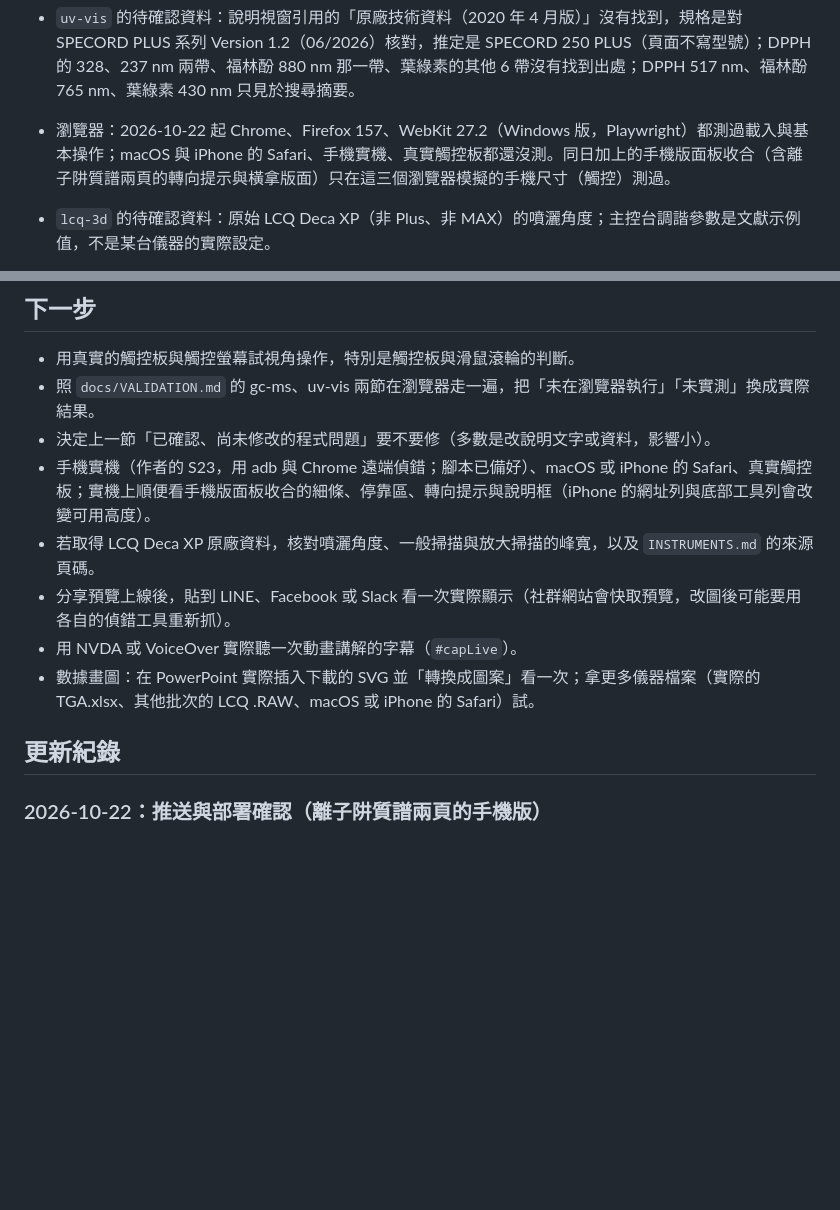
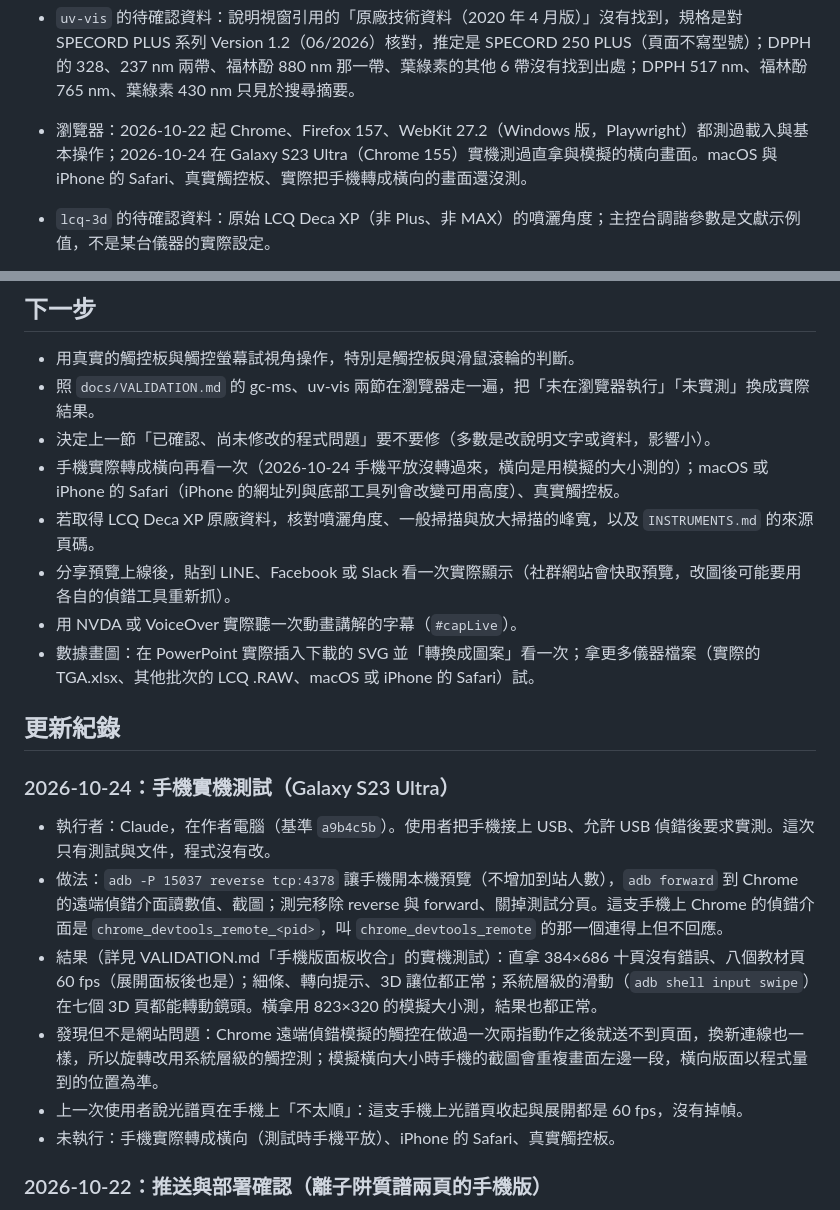
Before and after one commit to Tung-Beauregard/instrument-principles, a Markdown page: docs/HANDOFF.md, 2 parts joined by grey strips. Drawn GitHub-style; blank space fills up the shorter version.

```diff
--- a/docs/HANDOFF.md
+++ b/docs/HANDOFF.md
@@ -17,7 +17,7 @@
 - `lcq` 的待確認資料：March (1997) 那篇入門文章的全文需要登入，沒有讀到；原本引用它的地方已改成讀得到原文的 March (1999)。蘆丁負離子碎片 300 與 301 的高低（動畫各畫一半）、He 等 2013 用的 609 → 300、團簇在毛細管溫度高時變少，這三件只有搜尋摘要或摘要，沒有讀到全文；ScienceDirect 的頁面擋機器人。峰寬借用的是後繼機型 LCQ Fleet 的規格，Deca XP 自己的峰寬沒有找到。
 - `gc-ms` 的待確認資料：`lnk()` 四個係數的校正依據、死時間 1.37 min、理論板數 7 萬（Restek 寫這種管柱約 12 萬）、質譜強度的出處、離子源 230 °C（只見搜尋摘要）、電子倍增器「十萬倍以上」與游離能「8 到 10 eV」都沒有找到出處；Agilent 的原廠頁面與 5973N 手冊擋自動讀取。
 - `uv-vis` 的待確認資料：說明視窗引用的「原廠技術資料（2020 年 4 月版）」沒有找到，規格是對 SPECORD PLUS 系列 Version 1.2（06/2026）核對，推定是 SPECORD 250 PLUS（頁面不寫型號）；DPPH 的 328、237 nm 兩帶、福林酚 880 nm 那一帶、葉綠素的其他 6 帶沒有找到出處；DPPH 517 nm、福林酚 765 nm、葉綠素 430 nm 只見於搜尋摘要。
-- 瀏覽器：2026-10-22 起 Chrome、Firefox 157、WebKit 27.2（Windows 版，Playwright）都測過載入與基本操作；macOS 與 iPhone 的 Safari、手機實機、真實觸控板都還沒測。同日加上的手機版面板收合（含離子阱質譜兩頁的轉向提示與橫拿版面）只在這三個瀏覽器模擬的手機尺寸（觸控）測過。
+- 瀏覽器：2026-10-22 起 Chrome、Firefox 157、WebKit 27.2（Windows 版，Playwright）都測過載入與基本操作；2026-10-24 在 Galaxy S23 Ultra（Chrome 155）實機測過直拿與模擬的橫向畫面。macOS 與 iPhone 的 Safari、真實觸控板、實際把手機轉成橫向的畫面還沒測。
 - `lcq-3d` 的待確認資料：原始 LCQ Deca XP（非 Plus、非 MAX）的噴灑角度；主控台調諧參數是文獻示例值，不是某台儀器的實際設定。
 - `nmr` 的推估資料：不是依某一台實際儀器建模，示例配置（AVANCE III 500、Ascend 500 磁鐵、5 mm BBO 探頭）是合理的組合；Ascend 500 的磁場中心離地高度手冊未填（目前用 UltraShield Plus 500 的站位規劃值 1.10 m）；香草醛 H-2 與 H-6 在 CDCl₃ 的個別位移是依文獻多重峰範圍推估，沒有和實測譜比對。
 - `mass-analyzers` 的推估與示意：離子阱的 r₀、z₀ 與射出點 q_z 0.83 沒有原廠文件（r₀、z₀ 的文獻出處是 March 1999，見 `INSTRUMENTS.md` 離子阱質譜一節）；Orbitrap 的軸向頻率由 Q Exactive UHMR 的近似式推估；飛行時間的 2 m、6.5 kV 取自 Agilent 的一般技術文件，不是 6546 的規格；Orbitrap 中間兩檔的速度依兩端推估；四極柱的「提高解析」與飛行時間的直線模式是示意的對照。部分規格表是第三方網站的副本。
@@ -40,13 +40,22 @@
 - 用真實的觸控板與觸控螢幕試視角操作，特別是觸控板與滑鼠滾輪的判斷。
 - 照 `docs/VALIDATION.md` 的 gc-ms、uv-vis 兩節在瀏覽器走一遍，把「未在瀏覽器執行」「未實測」換成實際結果。
 - 決定上一節「已確認、尚未修改的程式問題」要不要修（多數是改說明文字或資料，影響小）。
-- 手機實機（作者的 S23，用 adb 與 Chrome 遠端偵錯；腳本已備好）、macOS 或 iPhone 的 Safari、真實觸控板；實機上順便看手機版面板收合的細條、停靠區、轉向提示與說明框（iPhone 的網址列與底部工具列會改變可用高度）。
+- 手機實際轉成橫向再看一次（2026-10-24 手機平放沒轉過來，橫向是用模擬的大小測的）；macOS 或 iPhone 的 Safari（iPhone 的網址列與底部工具列會改變可用高度）、真實觸控板。
 - 若取得 LCQ Deca XP 原廠資料，核對噴灑角度、一般掃描與放大掃描的峰寬，以及 `INSTRUMENTS.md` 的來源頁碼。
 - 分享預覽上線後，貼到 LINE、Facebook 或 Slack 看一次實際顯示（社群網站會快取預覽，改圖後可能要用各自的偵錯工具重新抓）。
 - 用 NVDA 或 VoiceOver 實際聽一次動畫講解的字幕（`#capLive`）。
 - 數據畫圖：在 PowerPoint 實際插入下載的 SVG 並「轉換成圖案」看一次；拿更多儀器檔案（實際的 TGA.xlsx、其他批次的 LCQ .RAW、macOS 或 iPhone 的 Safari）試。
 
 ## 更新紀錄
+
+### 2026-10-24：手機實機測試（Galaxy S23 Ultra）
+
+- 執行者：Claude，在作者電腦（基準 `a9b4c5b`）。使用者把手機接上 USB、允許 USB 偵錯後要求實測。這次只有測試與文件，程式沒有改。
+- 做法：`adb -P 15037 reverse tcp:4378` 讓手機開本機預覽（不增加到站人數），`adb forward` 到 Chrome 的遠端偵錯介面讀數值、截圖；測完移除 reverse 與 forward、關掉測試分頁。這支手機上 Chrome 的偵錯介面是 `chrome_devtools_remote_<pid>`，叫 `chrome_devtools_remote` 的那一個連得上但不回應。
+- 結果（詳見 VALIDATION.md「手機版面板收合」的實機測試）：直拿 384×686 十頁沒有錯誤、八個教材頁 60 fps（展開面板後也是）；細條、轉向提示、3D 讓位都正常；系統層級的滑動（`adb shell input swipe`）在七個 3D 頁都能轉動鏡頭。橫拿用 823×320 的模擬大小測，結果也都正常。
+- 發現但不是網站問題：Chrome 遠端偵錯模擬的觸控在做過一次兩指動作之後就送不到頁面，換新連線也一樣，所以旋轉改用系統層級的觸控測；模擬橫向大小時手機的截圖會重複畫面左邊一段，橫向版面以程式量到的位置為準。
+- 上一次使用者說光譜頁在手機上「不太順」：這支手機上光譜頁收起與展開都是 60 fps，沒有掉幀。
+- 未執行：手機實際轉成橫向（測試時手機平放）、iPhone 的 Safari、真實觸控板。
 
 ### 2026-10-22：推送與部署確認（離子阱質譜兩頁的手機版）
 
```
Also changed, not shown: docs/VALIDATION.md (+14 -2 lines).
